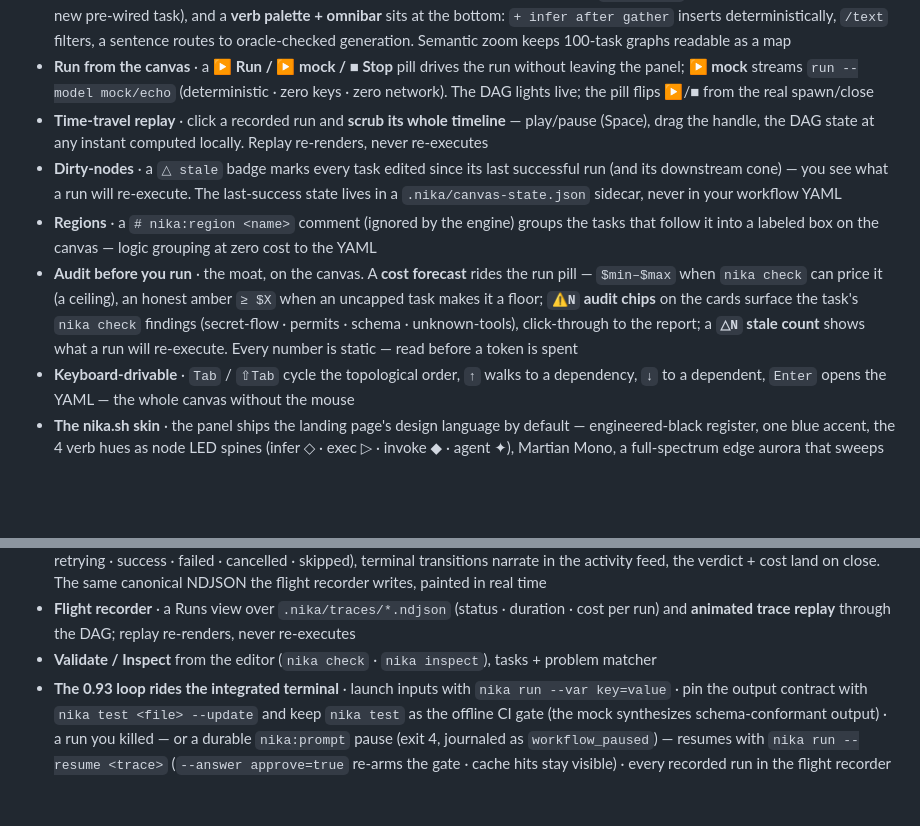
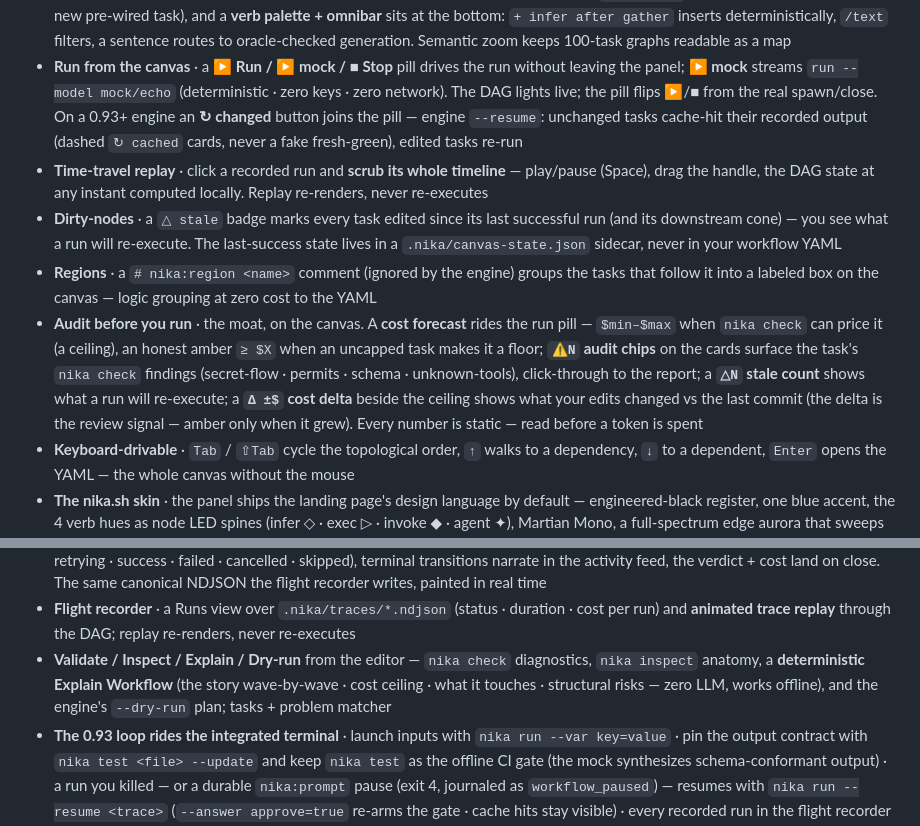
Before and after one commit to supernovae-st/nika-vscode, a Markdown page: README.md, 2 parts joined by grey strips. Drawn GitHub-style; blank space fills up the shorter version.

Commit message:
docs(readme): the intelligence delta — ↻ changed · Δ cost · explain · dry-run
The listing catches up with the unreleased line: resume on the run pill
(cache-hit honesty named), the cost DELTA as the review signal, and the
editor-side ladder now reading validate → inspect → explain → dry-run.

Co-Authored-By: Nika 🦋 <nika@supernovae.studio>

```diff
--- a/README.md
+++ b/README.md
@@ -113,7 +113,10 @@ providers (local Ollama/llama.cpp/vLLM first-class) by swapping `model:`.
 - **Run from the canvas** · a **▶ Run / ▶ mock / ■ Stop** pill drives the
   run without leaving the panel; **▶ mock** streams
   `run --model mock/echo` (deterministic · zero keys · zero network).
-  The DAG lights live; the pill flips ▶/■ from the real spawn/close
+  The DAG lights live; the pill flips ▶/■ from the real spawn/close.
+  On a 0.93+ engine an **↻ changed** button joins the pill — engine
+  `--resume`: unchanged tasks cache-hit their recorded output (dashed
+  `↻ cached` cards, never a fake fresh-green), edited tasks re-run
 - **Time-travel replay** · click a recorded run and **scrub its whole
   timeline** — play/pause (Space), drag the handle, the DAG state at any
   instant computed locally. Replay re-renders, never re-executes
@@ -130,7 +133,10 @@ providers (local Ollama/llama.cpp/vLLM first-class) by swapping `model:`.
   floor; **`⚠N` audit chips** on the cards surface the task's
   `nika check` findings (secret-flow · permits · schema · unknown-tools),
   click-through to the report; a **`△N` stale count** shows what a run
-  will re-execute. Every number is static — read before a token is spent
+  will re-execute; a **`Δ ±$` cost delta** beside the ceiling shows what
+  your edits changed vs the last commit (the delta is the review signal —
+  amber only when it grew). Every number is static — read before a token
+  is spent
 - **Keyboard-drivable** · `Tab` / `⇧Tab` cycle the topological order, `↑`
   walks to a dependency, `↓` to a dependent, `Enter` opens the YAML — the
   whole canvas without the mouse
@@ -156,7 +162,11 @@ providers (local Ollama/llama.cpp/vLLM first-class) by swapping `model:`.
 - **Flight recorder** · a Runs view over `.nika/traces/*.ndjson` (status ·
   duration · cost per run) and **animated trace replay** through the DAG;
   replay re-renders, never re-executes
-- **Validate / Inspect** from the editor (`nika check` · `nika inspect`), tasks + problem matcher
+- **Validate / Inspect / Explain / Dry-run** from the editor —
+  `nika check` diagnostics, `nika inspect` anatomy, a **deterministic
+  Explain Workflow** (the story wave-by-wave · cost ceiling · what it
+  touches · structural risks — zero LLM, works offline), and the
+  engine's `--dry-run` plan; tasks + problem matcher
 - **The 0.93 loop rides the integrated terminal** · launch inputs with
   `nika run --var key=value` · pin the output contract with
   `nika test <file> --update` and keep `nika test` as the offline CI gate
```
